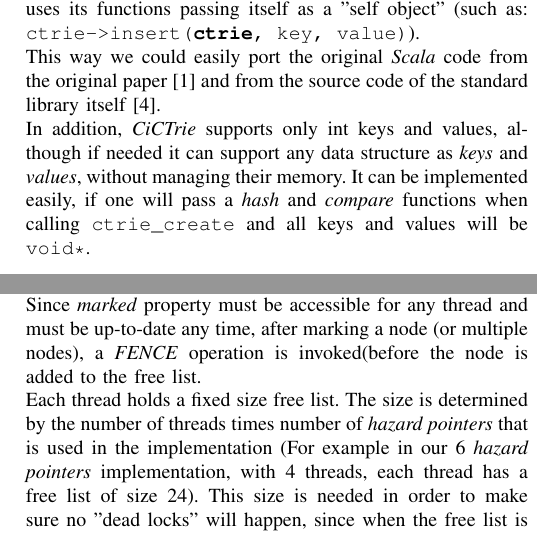
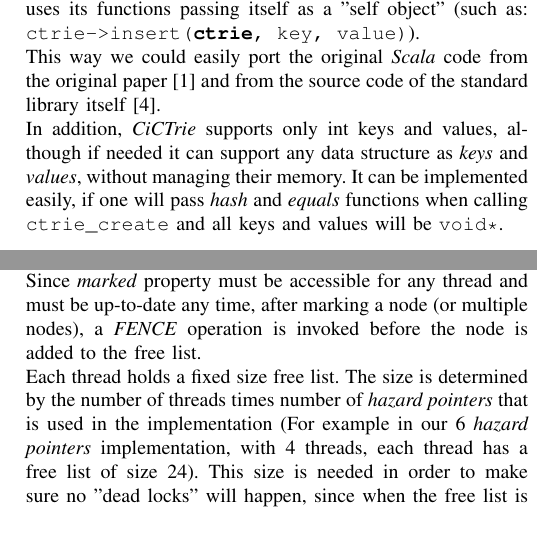
Before and after one commit to DanielSolomon/CiCTrie, a LaTeX paper (docs/Report/report.tex): two parts of the columns of pages 1 and 2 of 5, joined at a grey line, cut so that both start at the same text. Compiled offline with pdfLaTeX.

Commit message:
The changes grow minorer still

```diff
--- a/docs/Report/report.tex
+++ b/docs/Report/report.tex
@@ -55,7 +55,7 @@ Email: orkarni@mail.tau.ac.il}}
 
 	We wanted to give a simple interface for using \textit{CiCTrie}\cite{cictrie} which will be as close  as possible to object oriented programming, therefore we used \textit{Object Oriented C}; The user creates a \textit{ctrie\_t*} struct using a "constructor" \textit{create\_ctrie} and uses its functions passing itself as a "self object" (such as: \texttt{ctrie->insert(\textbf{ctrie}, key, value)}). \\
 	This way we could easily port the original \textit{Scala} code from the original paper \cite{article} and from the source code of the standard library itself \cite{ctrie-scala-source-code}. \\
-	In addition, \textit{CiCTrie} supports only int keys and values, although if needed it can support any data structure as \textit{keys} and \textit{values}, without managing their memory. It can be implemented easily, if one will pass a \textit{hash} and \textit{compare} functions when calling \texttt{ctrie\_create} and all keys and values will be \texttt{void*}.
+	In addition, \textit{CiCTrie} supports only int keys and values, although if needed it can support any data structure as \textit{keys} and \textit{values}, without managing their memory. It can be implemented easily, if one will pass \textit{hash} and \textit{equals} functions when calling \texttt{ctrie\_create} and all keys and values will be \texttt{void*}.
 
 \subsection{Basic Operations}
 	All basic operations were implemented; \texttt{insert, lookup, remove, clean, compress, to\_contracted and clean\_parent}; Where the latter one was implemented but it is not used and was later removed since this optimization does not improve the performance.
```
Also changed, not shown: docs/Report/report.pdf, docs/Report/report.tex (2 more changed lines).
